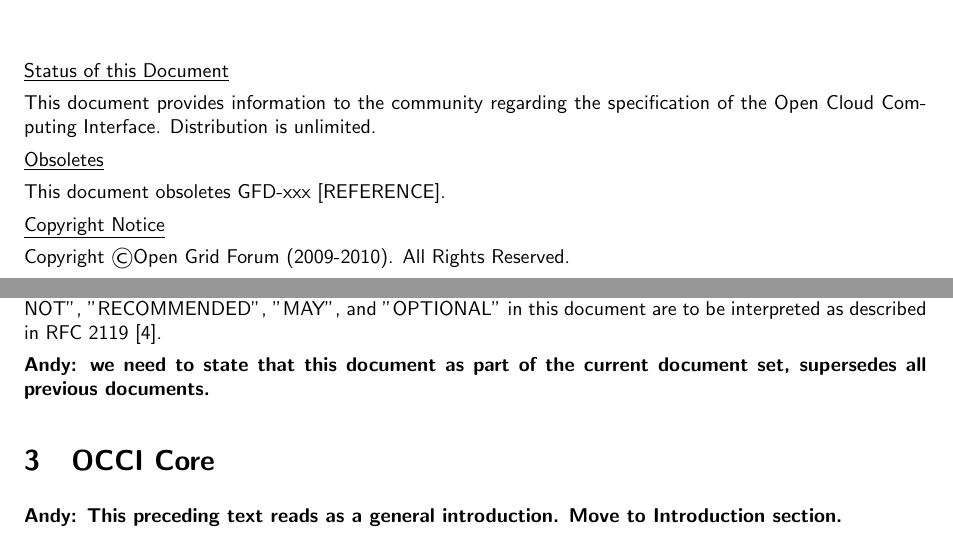
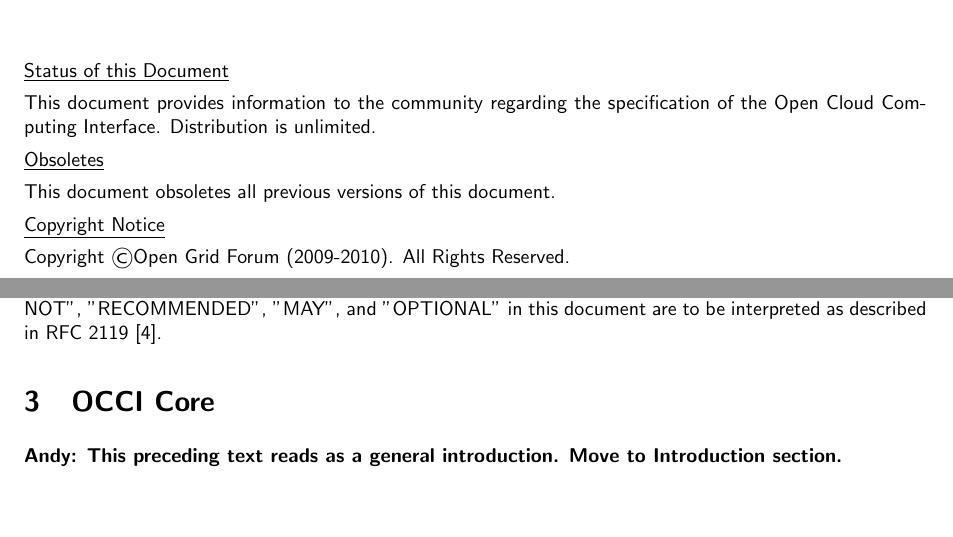
Before and after one commit to occiware/occi-wg, a LaTeX document (core.tex, which reads include/notational.tex): two parts of pages 1 and 3 of 15, joined at a grey line, cut so that both start at the same text, the shorter picture padded with empty space. Compiled offline with pdfLaTeX.

Commit message:
obsolete thingy fixed
git-svn-id: file://localhost/tmp/svn2git/occi-wg/svn/trunk@322 03f8628b-ed47-4a1f-bca9-bd5ac709a1f8

```diff
--- a/core.tex
+++ b/core.tex
@@ -61,7 +61,7 @@
 
 \underline{Obsoletes}
 
-This document obsoletes GFD-xxx [REFERENCE].
+This document obsoletes all previous versions of this document.
 
 \underline{Copyright Notice}
 
--- a/include/notational.tex
+++ b/include/notational.tex
@@ -3,6 +3,3 @@
 NOT", "REQUIRED", "SHALL", "SHALL NOT", "SHOULD", "SHOULD NOT",
 "RECOMMENDED", "MAY", and "OPTIONAL" in this document are to be
 interpreted as described in RFC 2119 \cite{rfc2119}.
-
-\textbf{Andy: we need to state that this document as part of the current document set,
-supersedes all previous documents.}
```
